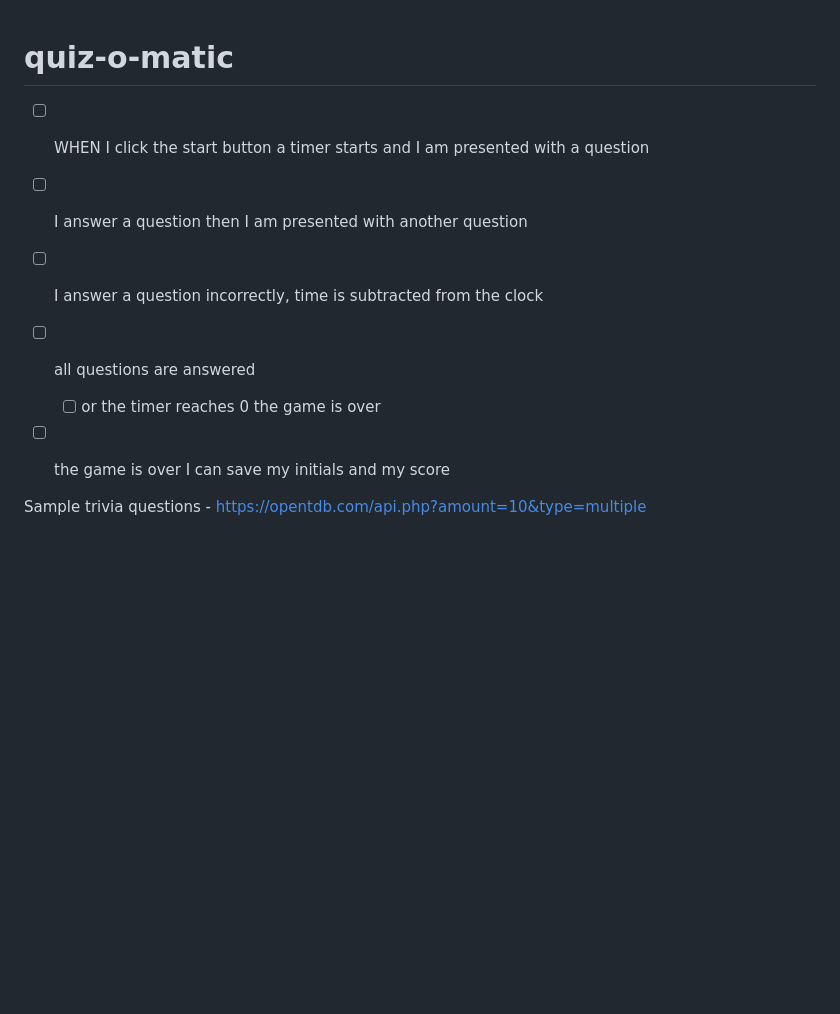
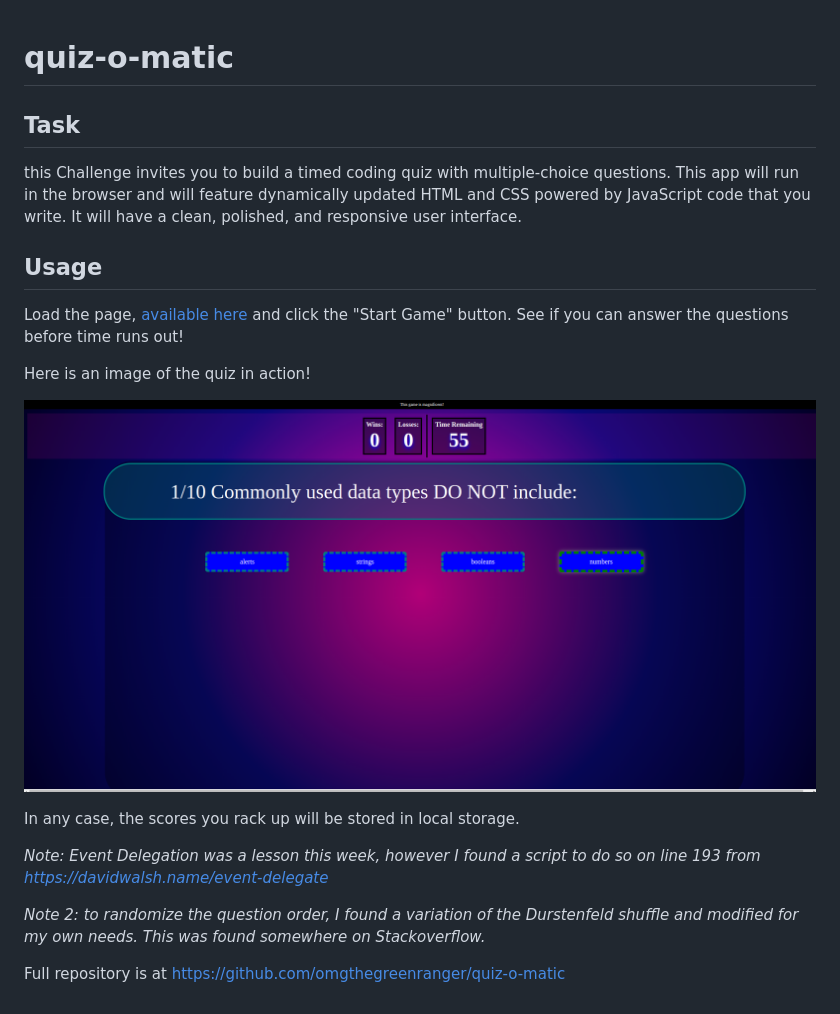
Before and after one commit to omgthegreenranger/quiz-o-matic, a Markdown page: README.md, the part around the change. Rendered like a GitHub page; pictures changed too: assets/images/Screenshot.png (added); blank space fills up the shorter version.

```diff
--- a/README.md
+++ b/README.md
@@ -1,14 +1,21 @@
 # quiz-o-matic
 
+## Task
 
-- [ ] WHEN I click the start button a timer starts and I am presented with a question
-- [ ] I answer a question then I am presented with another question
--[ ] I answer a question incorrectly, time is subtracted from the clock
-- [ ] all questions are answered
-    - [ ] or the timer reaches 0
-    the game is over
-- [ ] the game is over I can save my initials and my score
+ this Challenge invites you to build a timed coding quiz with multiple-choice questions. This app will run in the browser and will feature dynamically updated HTML and CSS powered by JavaScript code that you write. It will have a clean, polished, and responsive user interface.
 
+## Usage
 
+Load the page, [available here](https://omgthegreenranger.github.io/quiz-o-matic/)  and click the "Start Game" button. See if you can answer the questions before time runs out!
 
-Sample trivia questions - https://opentdb.com/api.php?amount=10&type=multiple
+Here is an image of the quiz in action!
+
+![Image of a quiz. There is a question, a scoreboard with a timer, and four potential answers](./assets/images/Screenshot.png)
+
+In any case, the scores you rack up will be stored in local storage.
+
+*Note: Event Delegation was a lesson this week, however I found a script to do so on line 193 from https://davidwalsh.name/event-delegate*
+
+*Note 2: to randomize the question order, I found a variation of the Durstenfeld shuffle and modified for my own needs. This was found somewhere on Stackoverflow.*
+
+Full repository is at https://github.com/omgthegreenranger/quiz-o-matic
```
Also changed, not shown: 6 other files.
